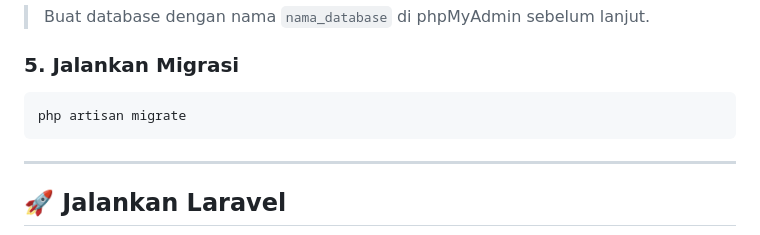
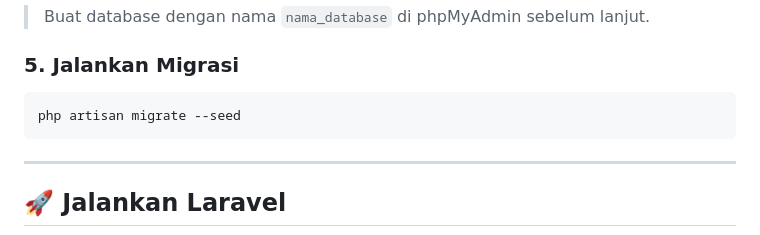
Before and after one commit to PramAhmad/hsmi, a Markdown page: README.md, the part around the change. Rendered like a GitHub page.

Commit message:
Docs: update readme v1.3

````diff
--- a/README.md
+++ b/README.md
@@ -90,7 +90,7 @@ DB_PASSWORD=
 ### 5. Jalankan Migrasi
 
 ```bash
-php artisan migrate
+php artisan migrate --seed
 ```
 
 ---
````
